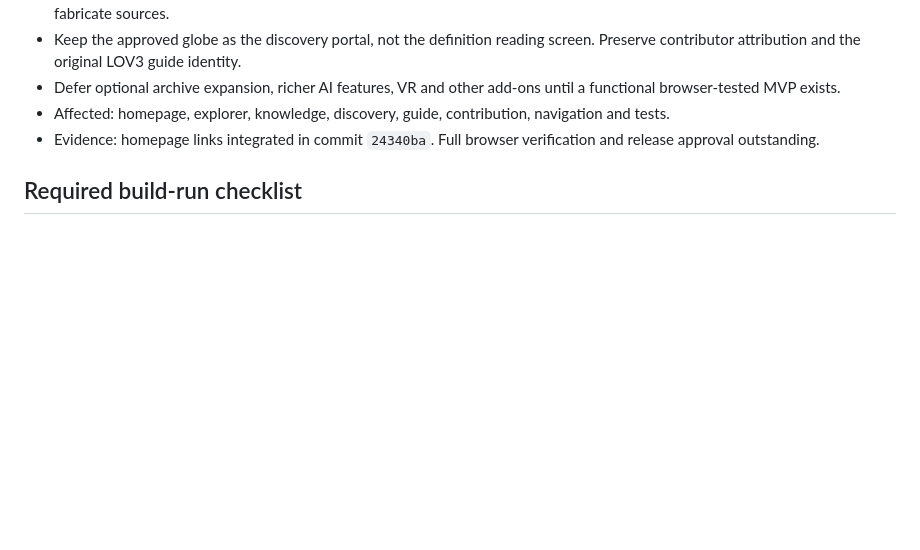
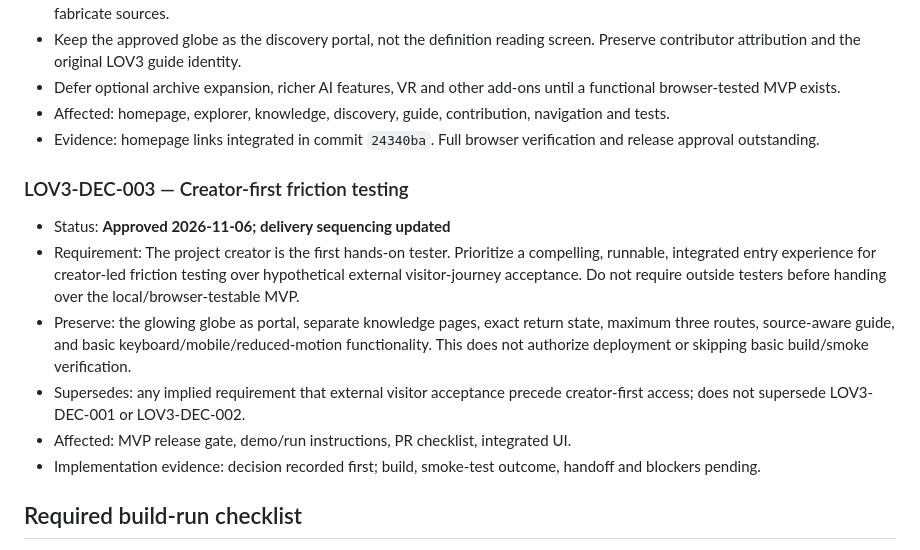
Before and after one commit to Shef3466/346_IS_LIF3-, a Markdown page: lov3/memory/decision-register.md, the part around the change. Drawn GitHub-style; blank space fills up the shorter version.

Commit message:
docs(lov3): approve creator-first friction testing handoff

```diff
--- a/lov3/memory/decision-register.md
+++ b/lov3/memory/decision-register.md
@@ -30,6 +30,15 @@ This register captures approved project decisions, not full conversation transcr
 - Affected: homepage, explorer, knowledge, discovery, guide, contribution, navigation and tests.
 - Evidence: homepage links integrated in commit `24340ba`. Full browser verification and release approval outstanding.
 
+
+### LOV3-DEC-003 — Creator-first friction testing
+- Status: **Approved 2026-11-06; delivery sequencing updated**
+- Requirement: The project creator is the first hands-on tester. Prioritize a compelling, runnable, integrated entry experience for creator-led friction testing over hypothetical external visitor-journey acceptance. Do not require outside testers before handing over the local/browser-testable MVP.
+- Preserve: the glowing globe as portal, separate knowledge pages, exact return state, maximum three routes, source-aware guide, and basic keyboard/mobile/reduced-motion functionality. This does not authorize deployment or skipping basic build/smoke verification.
+- Supersedes: any implied requirement that external visitor acceptance precede creator-first access; does not supersede LOV3-DEC-001 or LOV3-DEC-002.
+- Affected: MVP release gate, demo/run instructions, PR checklist, integrated UI.
+- Implementation evidence: decision recorded first; build, smoke-test outcome, handoff and blockers pending.
+
 ## Required build-run checklist
 1. Read Mustard Seed, project memory and this register; use approved decisions rather than stale prompts.
 2. Select one MVP integration blocker, not an optional enhancement.
```
